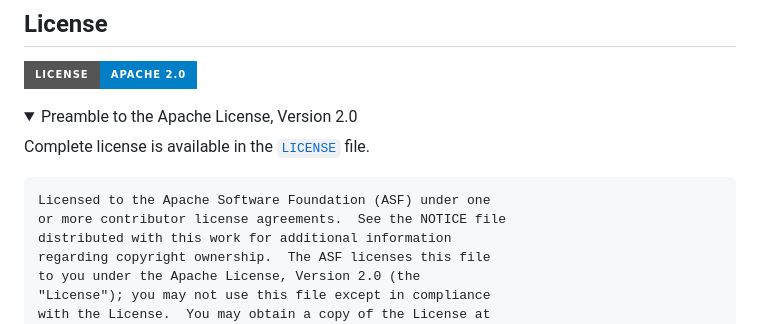
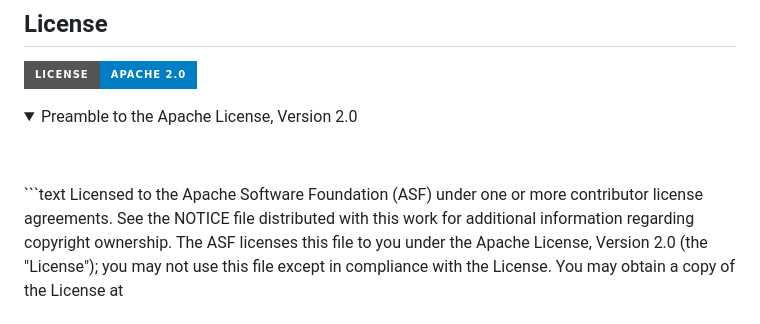
Before and after one commit to cloudposse/.github, a Markdown page: README.md, the part around one of its changes. Drawn GitHub-style; folded sections open; badges without logos.

````diff
--- a/README.md
+++ b/README.md
@@ -150,10 +150,8 @@ Ensure that your team succeeds by using our proven process and turnkey blueprint
 
 <details>
 <summary>Preamble to the Apache License, Version 2.0</summary>
-
-Complete license is available in the [`LICENSE`](LICENSE) file.
-
-```text
+<br/>
+<br/>```text
 Licensed to the Apache Software Foundation (ASF) under one
 or more contributor license agreements.  See the NOTICE file
 distributed with this work for additional information
````
Also changed, not shown: other parts of README.md (+1 -1 lines).
